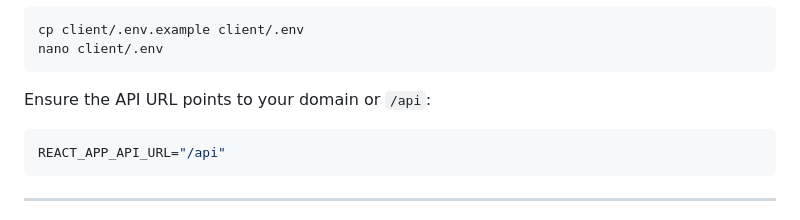
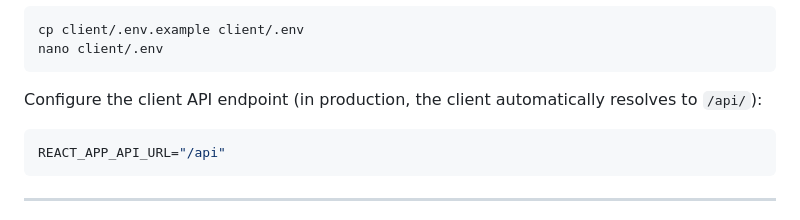
Before and after one commit to GajananTandale/techerly_dashboard11, a Markdown page: documents/DEPLOYMENT.md, the part around the change. GitHub-like rendering.

````diff
--- a/documents/DEPLOYMENT.md
+++ b/documents/DEPLOYMENT.md
@@ -147,7 +147,7 @@ Configure the client environment:
 cp client/.env.example client/.env
 nano client/.env
 ```
-Ensure the API URL points to your domain or `/api`:
+Configure the client API endpoint (in production, the client automatically resolves to `/api/`):
 ```ini
 REACT_APP_API_URL="/api"
 ```
````
Also changed, not shown: documents/ENVIRONMENT.md (+1 -1 lines).
